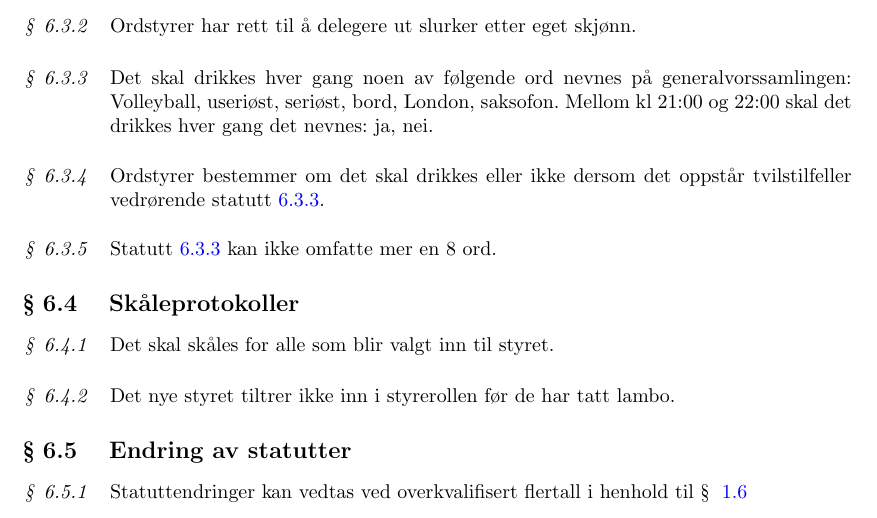
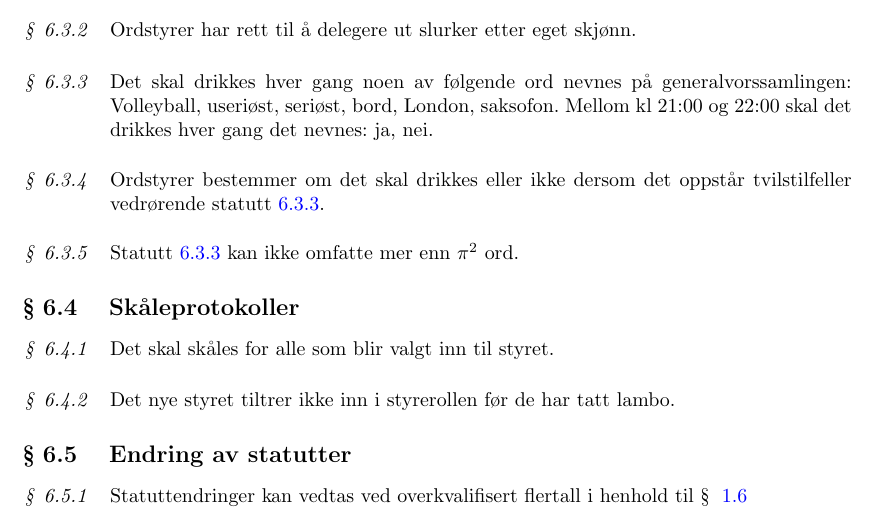
Before and after one commit to Motstanden/motstanden-statutter, a LaTeX document (motstanden-statutter.tex, which reads motstanden-statutter/06-generalvorssamling.tex): part of page 7 of 8, cut so that both start at the same text. Compiled offline with pdfLaTeX.

Commit message:
Endre maks antall drikkerord fra 8 til pi^2

```diff
--- a/motstanden-statutter/06-generalvorssamling.tex
+++ b/motstanden-statutter/06-generalvorssamling.tex
@@ -30,7 +30,7 @@
             Ordstyrer bestemmer om det skal drikkes eller ikke dersom det oppstår tvilstilfeller vedrørende statutt \ref{drikkeprotokoll_forbudte_ord}.
         \end{statute}
         \begin{statute}
-            Statutt \ref{drikkeprotokoll_forbudte_ord} kan ikke omfatte mer en 8 ord.
+            Statutt \ref{drikkeprotokoll_forbudte_ord} kan ikke omfatte mer enn $\pi^2$ ord.
         \end{statute}
 
     \subsection{Skåleprotokoller}
```
